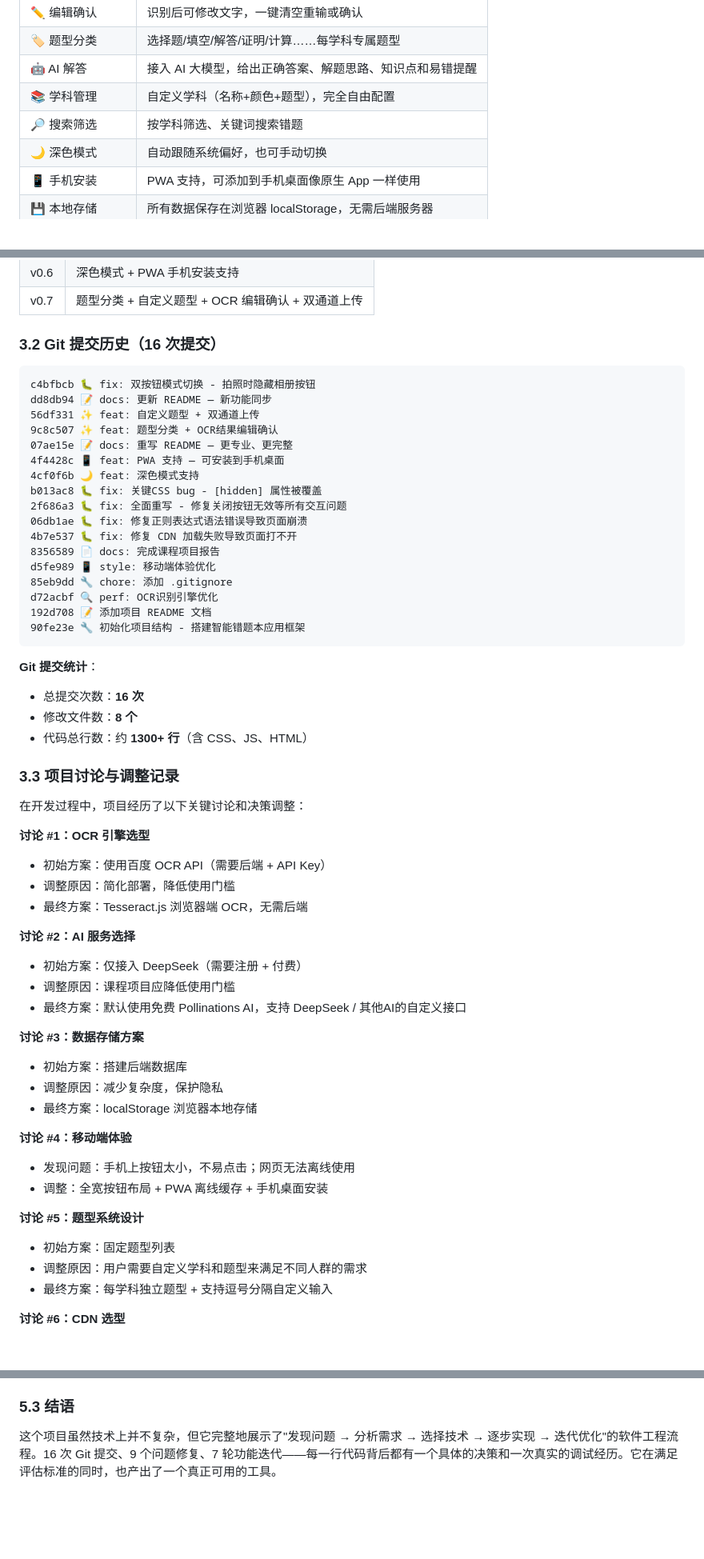
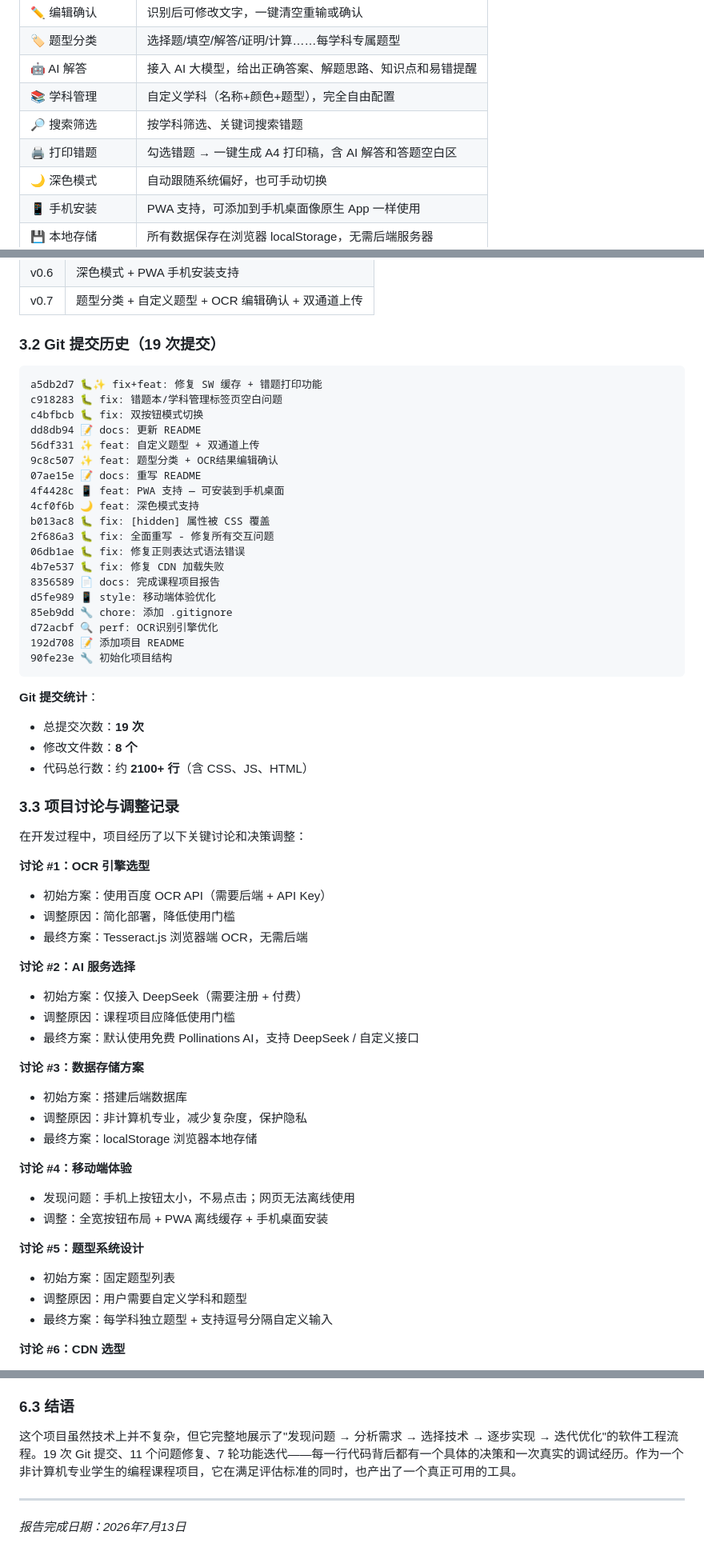
Before and after one commit to Zy1222dgbsw/error-notebook-app, a Markdown page: 项目报告.md, 3 parts joined by grey strips. Shown at 80% size. Drawn GitHub-style; blank space fills up the shorter version.

````diff
--- a/项目报告.md
+++ b/项目报告.md
@@ -32,6 +32,7 @@
 | 🤖 AI 解答 | 接入 AI 大模型，给出正确答案、解题思路、知识点和易错提醒 |
 | 📚 学科管理 | 自定义学科（名称+颜色+题型），完全自由配置 |
 | 🔎 搜索筛选 | 按学科筛选、关键词搜索错题 |
+| 🖨️ 打印错题 | 勾选错题 → 一键生成 A4 打印稿，含 AI 解答和答题空白区 |
 | 🌙 深色模式 | 自动跟随系统偏好，也可手动切换 |
 | 📱 手机安装 | PWA 支持，可添加到手机桌面像原生 App 一样使用 |
 | 💾 本地存储 | 所有数据保存在浏览器 localStorage，无需后端服务器 |
@@ -85,32 +86,34 @@
 | v0.6 | 深色模式 + PWA 手机安装支持 |
 | v0.7 | 题型分类 + 自定义题型 + OCR 编辑确认 + 双通道上传 |
 
-### 3.2 Git 提交历史（16 次提交）
+### 3.2 Git 提交历史（19 次提交）
 
 ```
-c4bfbcb 🐛 fix: 双按钮模式切换 - 拍照时隐藏相册按钮
-dd8db94 📝 docs: 更新 README — 新功能同步
+a5db2d7 🐛✨ fix+feat: 修复 SW 缓存 + 错题打印功能
+c918283 🐛 fix: 错题本/学科管理标签页空白问题
+c4bfbcb 🐛 fix: 双按钮模式切换
+dd8db94 📝 docs: 更新 README
 56df331 ✨ feat: 自定义题型 + 双通道上传
 9c8c507 ✨ feat: 题型分类 + OCR结果编辑确认
-07ae15e 📝 docs: 重写 README — 更专业、更完整
+07ae15e 📝 docs: 重写 README
 4f4428c 📱 feat: PWA 支持 — 可安装到手机桌面
 4cf0f6b 🌙 feat: 深色模式支持
-b013ac8 🐛 fix: 关键CSS bug - [hidden] 属性被覆盖
-2f686a3 🐛 fix: 全面重写 - 修复关闭按钮无效等所有交互问题
-06db1ae 🐛 fix: 修复正则表达式语法错误导致页面崩溃
-4b7e537 🐛 fix: 修复 CDN 加载失败导致页面打不开
+b013ac8 🐛 fix: [hidden] 属性被 CSS 覆盖
+2f686a3 🐛 fix: 全面重写 - 修复所有交互问题
+06db1ae 🐛 fix: 修复正则表达式语法错误
+4b7e537 🐛 fix: 修复 CDN 加载失败
 8356589 📄 docs: 完成课程项目报告
 d5fe989 📱 style: 移动端体验优化
 85eb9dd 🔧 chore: 添加 .gitignore
 d72acbf 🔍 perf: OCR识别引擎优化
-192d708 📝 添加项目 README 文档
-90fe23e 🔧 初始化项目结构 - 搭建智能错题本应用框架
+192d708 📝 添加项目 README
+90fe23e 🔧 初始化项目结构
 ```
 
 **Git 提交统计**：
-- 总提交次数：**16 次**
+- 总提交次数：**19 次**
 - 修改文件数：**8 个**
-- 代码总行数：约 **1300+ 行**（含 CSS、JS、HTML）
+- 代码总行数：约 **2100+ 行**（含 CSS、JS、HTML）
 
 ### 3.3 项目讨论与调整记录
 
@@ -124,11 +127,11 @@ d72acbf 🔍 perf: OCR识别引擎优化
 **讨论 #2：AI 服务选择**
 - 初始方案：仅接入 DeepSeek（需要注册 + 付费）
 - 调整原因：课程项目应降低使用门槛
-- 最终方案：默认使用免费 Pollinations AI，支持 DeepSeek / 其他AI的自定义接口
+- 最终方案：默认使用免费 Pollinations AI，支持 DeepSeek / 自定义接口
 
 **讨论 #3：数据存储方案**
 - 初始方案：搭建后端数据库
-- 调整原因：减少复杂度，保护隐私
+- 调整原因：非计算机专业，减少复杂度，保护隐私
 - 最终方案：localStorage 浏览器本地存储
 
 **讨论 #4：移动端体验**
@@ -137,7 +140,7 @@ d72acbf 🔍 perf: OCR识别引擎优化
 
 **讨论 #5：题型系统设计**
 - 初始方案：固定题型列表
-- 调整原因：用户需要自定义学科和题型来满足不同人群的需求
+- 调整原因：用户需要自定义学科和题型
 - 最终方案：每学科独立题型 + 支持逗号分隔自定义输入
 
 **讨论 #6：CDN 选型**
@@ -244,6 +285,10 @@ d72acbf 🔍 perf: OCR识别引擎优化
 - 支持 LaTeX 数学公式渲染
 - 添加错题标签和难度评级
 
-### 5.3 结语
+### 6.3 结语
 
-这个项目虽然技术上并不复杂，但它完整地展示了"发现问题 → 分析需求 → 选择技术 → 逐步实现 → 迭代优化"的软件工程流程。16 次 Git 提交、9 个问题修复、7 轮功能迭代——每一行代码背后都有一个具体的决策和一次真实的调试经历。它在满足评估标准的同时，也产出了一个真正可用的工具。
+这个项目虽然技术上并不复杂，但它完整地展示了"发现问题 → 分析需求 → 选择技术 → 逐步实现 → 迭代优化"的软件工程流程。19 次 Git 提交、11 个问题修复、7 轮功能迭代——每一行代码背后都有一个具体的决策和一次真实的调试经历。作为一个非计算机专业学生的编程课程项目，它在满足评估标准的同时，也产出了一个真正可用的工具。
+
+---
+
+*报告完成日期：2026年7月13日*
````
Also changed, not shown: other parts of 项目报告.md (+48 -10 lines).
